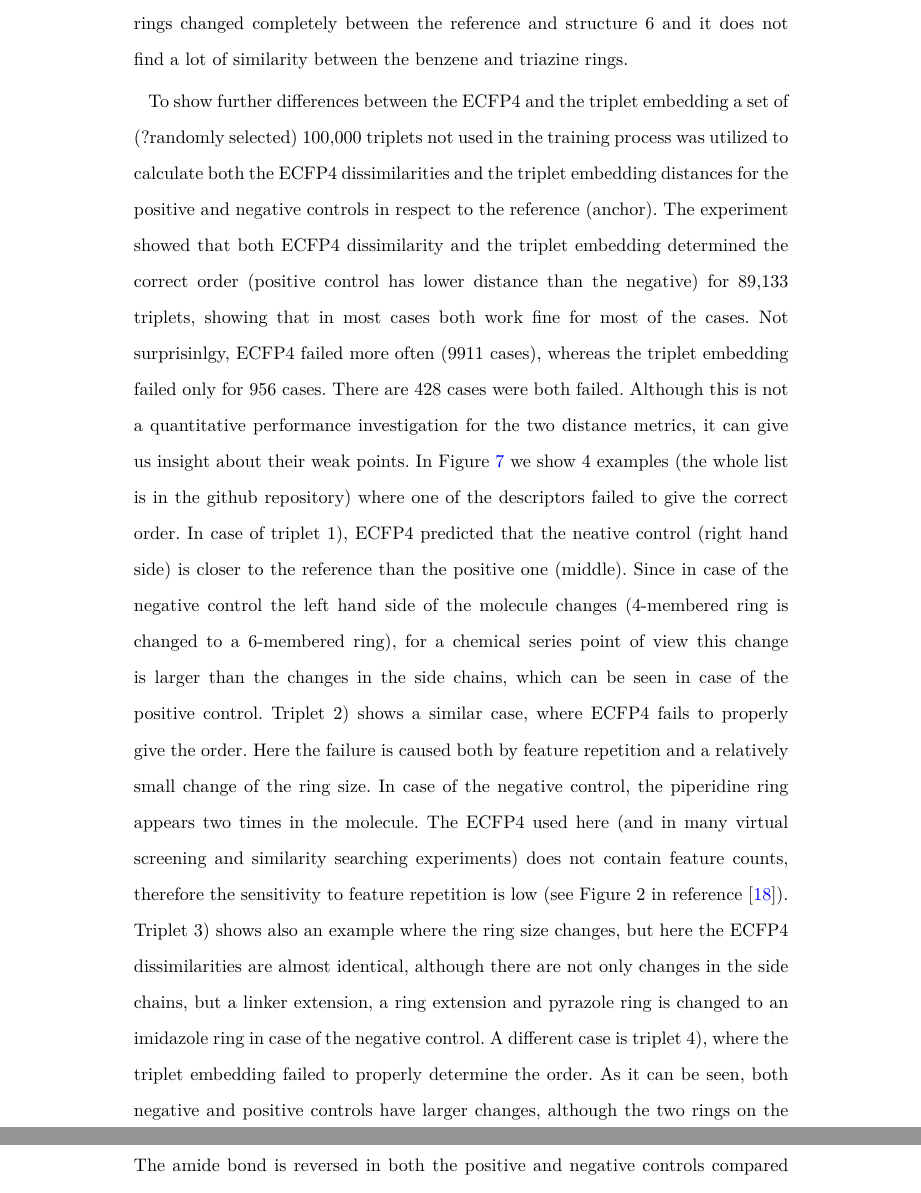
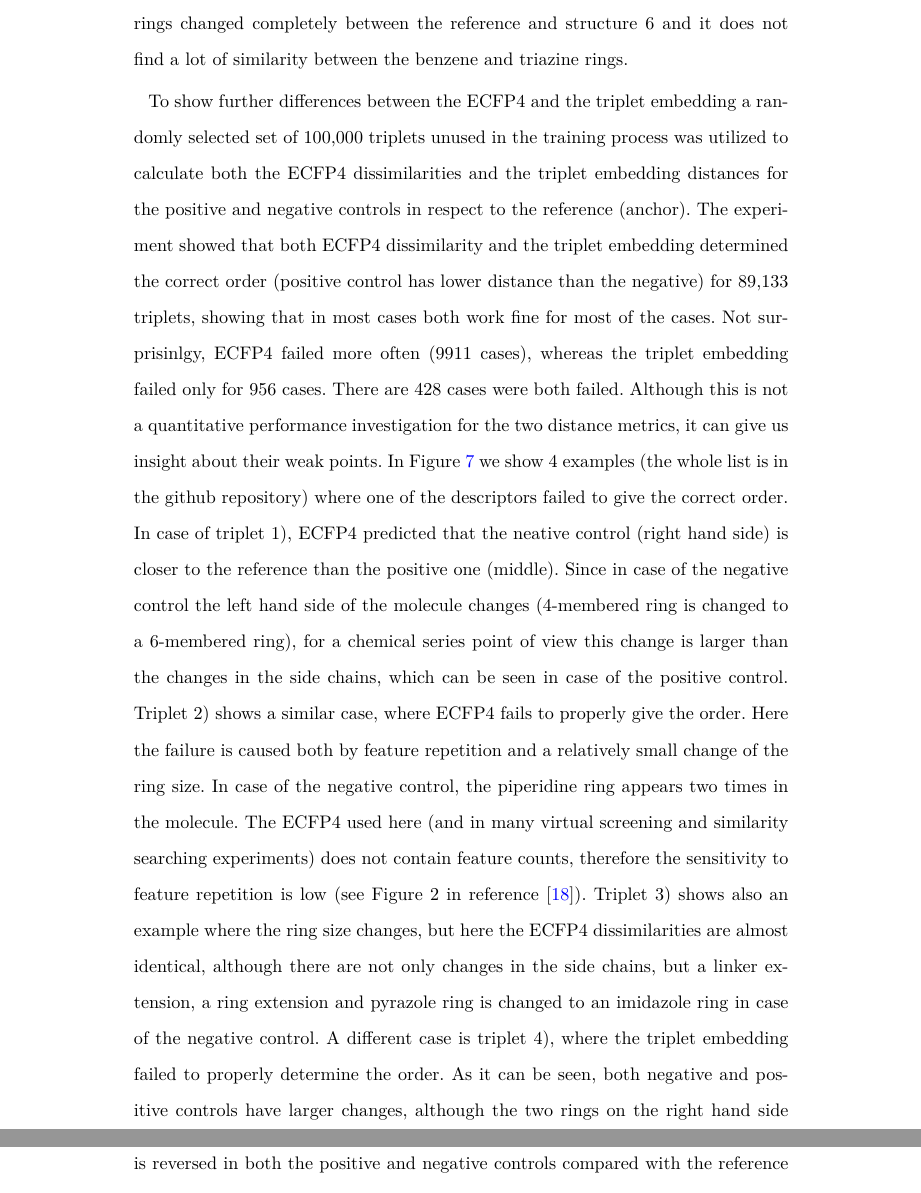
Before and after one commit to DCoupry/ChemDist_paper, a LaTeX document (Paper/chemdist.tex): two parts of pages 8 and 9 of 14, joined at a grey line, cut so that both start at the same text. Compiled offline with XeLaTeX.

```diff
--- a/Paper/chemdist.tex
+++ b/Paper/chemdist.tex
@@ -308,7 +308,7 @@
 % Adding more explanation
 The usual dissimilarity cutoff values in case of ECFP4 fingerprints are between 0.2-0.4 (anything below this is considered to be similar). At these low values (structures 2 and 3 on Figure~\ref{fig:Similarity_study_cases}) the triplet embedding distance agrees well with ECFP4 dissimilarity.  Structures 6, 9-12, 17 and 20 are largely dissimilar according to ECFP4, having a dissimilarity at least or above 0.8. As we can see the triplet embedding distance discriminates between these structures much more than ECFP4. It prefers generally the aromatic structures with similar arrangements against the aliphatic rings, what is expected from the nature of reduced graphs. The 5-membered aromatic rings (e.g. structure 13-16) are closer based on the triplet embedding to the original Reference than the similarly arranged structures with at least 2 aliphatic rings (structures 9-12). This is not so clear in case of ECFP4, which does not distinguish between structures 9 and 10 (both having and ECFP4 dissimilarity of 0.80, whereas the triplet embedding clearly showing that more aliphatic rings are less similar 42.03 vs. 62.87 for 9 and 10, respectively) and creates a large difference between similar structures 7 and 8 (0.71 vs. 0.50 for ECFP4). The 2nd most dissimilar structure based on ECFP4 is structure 6 (with a large dissimilarity of 0.92), whereas the triplet embedding shows a not too large dissimilarity (12.32). This later is not surprising, although the arrangment of the ring systems is the same and the molecular shape is similar, the non-featurized ECFP4 only understands that the rings changed completely between the reference and structure 6 and it does not find a lot of similarity between the benzene and triazine rings.
 
-To show further differences between the ECFP4 and the triplet embedding a set of (?randomly selected) 100,000 triplets not used in the training process was utilized to calculate  both the ECFP4 dissimilarities and the triplet embedding distances for the positive and negative controls in respect to the reference (anchor). The experiment showed that both ECFP4 dissimilarity and the triplet embedding determined the correct order (positive control has lower distance than the negative) for 89,133 triplets, showing that in most cases both work fine for most of the cases. Not surprisinlgy, ECFP4 failed more often (9911 cases), whereas the triplet embedding failed only for 956 cases. There are 428 cases were both failed. Although this is not a quantitative performance investigation for the two distance metrics, it can give us insight about their weak points. In Figure~\ref{fig:Unseen_Fails} we show 4 examples (the whole list is in the github repository) where one of the descriptors failed to give the correct order. In case of triplet 1), ECFP4 predicted that the neative control (right hand side) is closer to the reference than the positive one (middle). Since in case of the negative control the left hand side of the molecule changes (4-membered ring is changed to a 6-membered ring), for a chemical series point of view this change is larger than the changes in the side chains, which can be seen in case of the positive control.
+To show further differences between the ECFP4 and the triplet embedding a randomly selected set of 100,000 triplets unused in the training process was utilized to calculate  both the ECFP4 dissimilarities and the triplet embedding distances for the positive and negative controls in respect to the reference (anchor). The experiment showed that both ECFP4 dissimilarity and the triplet embedding determined the correct order (positive control has lower distance than the negative) for 89,133 triplets, showing that in most cases both work fine for most of the cases. Not surprisinlgy, ECFP4 failed more often (9911 cases), whereas the triplet embedding failed only for 956 cases. There are 428 cases were both failed. Although this is not a quantitative performance investigation for the two distance metrics, it can give us insight about their weak points. In Figure~\ref{fig:Unseen_Fails} we show 4 examples (the whole list is in the github repository) where one of the descriptors failed to give the correct order. In case of triplet 1), ECFP4 predicted that the neative control (right hand side) is closer to the reference than the positive one (middle). Since in case of the negative control the left hand side of the molecule changes (4-membered ring is changed to a 6-membered ring), for a chemical series point of view this change is larger than the changes in the side chains, which can be seen in case of the positive control.
 Triplet 2) shows a similar case, where ECFP4 fails to properly give the order. Here the failure is caused both by feature repetition and a relatively small change of the ring size. In case of the negative control, the piperidine ring appears two times in the molecule. The ECFP4 used here (and in many virtual screening and similarity searching experiments) does not contain feature counts, therefore the sensitivity to feature repetition is low (see Figure~2 in reference~\cite{flower1998properties}). Triplet 3) shows also an example where the ring size changes, but here the ECFP4 dissimilarities are almost identical, although there are not only changes in the side chains, but a linker extension, a ring extension and pyrazole ring is changed to an imidazole ring in case of the negative control.
 A different case is triplet 4), where the triplet embedding failed to properly determine the order. As it can be seen, both negative and positive controls have larger changes, although the two rings on the right hand side are the same for the positive control, their connection is different. The amide bond is reversed in both the positive and negative controls compared with the reference structure, the linker has the same length, but different groups and the left hand side ring system is largely different for both the positive and negative controls. Both ECFP4 and the triplet embedding gave a larger distance for these two structures. The insensitvity on the orientation of the amide groups is a well known issue of the reduced graphs. Triplet 4) can be considered as a bad example, since both for positive and negative control there are large changes in the core of the structure. Large part of those structures where the triplet embedding failed are similar to this, i.e. the positive controls and the negative controls are both in not too close distance to the reference and in some cases they are more similar to each other than to the reference. Preparing better the training set might solve part of the issues, but a small number of ``wrong'' examples might always get into the data set.
 
```
Also changed, not shown: Paper/7_Unseen_Fails.pdf (renamed from Paper/9_Unseen_Fails.pdf), Paper/8_ECFP4_Embedding_triplets.pdf (renamed from Paper/7_ECFP4_Embedding_triplets.pdf), Paper/9_Ablations.pdf (renamed from Paper/8_Ablations.pdf), Paper/chemdist.pdf, Paper/chemdist_vtrack_2.pdf.
